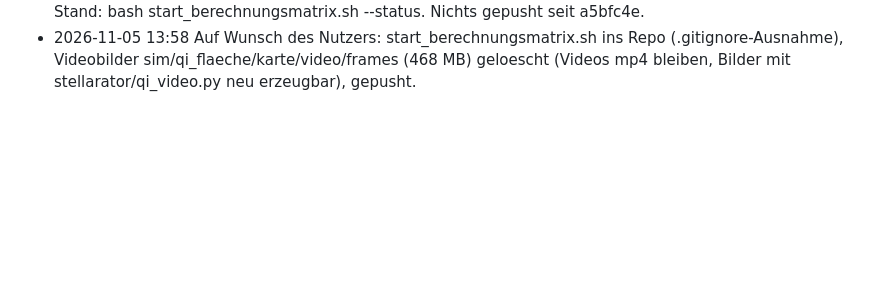
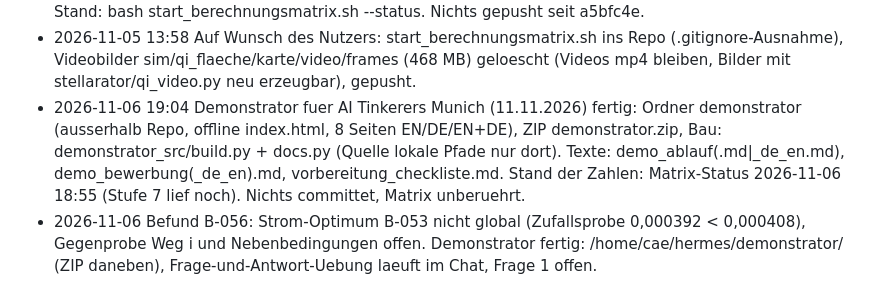
Before and after one commit to ThomasSchmiegelt/stellarator-design, a Markdown page: ERINNERUNGEN.md, the part around the change. GitHub-like rendering; blank space fills up the shorter version.

```diff
--- a/ERINNERUNGEN.md
+++ b/ERINNERUNGEN.md
@@ -779,3 +779,5 @@ sim/invers/qi_* (Prüfläufe) sind eigene Zwischenstände, dürfen nach Bericht
 - 2026-11-05 13:15 Matrix-Fehler behoben: Stufe 2 wartete auf sich selbst (pgrep -f traf die eigene Kommandozeile). Profil-Serie war schon fertig (12:36); PROFIL_SERIE als fertig markiert, Muster in start_berechnungsmatrix.sh auf 'bash <skript>' geaendert. Stufe 3 (Suche, Budget 120) laeuft seit 13:15.
 - 2026-11-05 13:26 Matrix grosszuegig erweitert (Nutzer erst 2026-11-06 ~17:00 wieder da): 850 Strom-, 432 Form-, 400 Datensatzproben; Dauer nach Stufe 3 etwa 10-13 h (Schaetzung). Auswertung am Ende; bei Zeitmangel von Hand: .venv-constellaration/bin/python -m stellarator.qi_experiment auswertung. Stand: bash start_berechnungsmatrix.sh --status. Nichts gepusht seit a5bfc4e.
 - 2026-11-05 13:58 Auf Wunsch des Nutzers: start_berechnungsmatrix.sh ins Repo (.gitignore-Ausnahme), Videobilder sim/qi_flaeche/karte/video/frames (468 MB) geloescht (Videos mp4 bleiben, Bilder mit stellarator/qi_video.py neu erzeugbar), gepusht.
+- 2026-11-06 19:04 Demonstrator fuer AI Tinkerers Munich (11.11.2026) fertig: Ordner demonstrator (ausserhalb Repo, offline index.html, 8 Seiten EN/DE/EN+DE), ZIP demonstrator.zip, Bau: demonstrator_src/build.py + docs.py (Quelle lokale Pfade nur dort). Texte: demo_ablauf(.md|_de_en.md), demo_bewerbung(_de_en).md, vorbereitung_checkliste.md. Stand der Zahlen: Matrix-Status 2026-11-06 18:55 (Stufe 7 lief noch). Nichts committet, Matrix unberuehrt.
+- 2026-11-06 Befund B-056: Strom-Optimum B-053 nicht global (Zufallsprobe 0,000392 < 0,000408), Gegenprobe Weg i und Nebenbedingungen offen. Demonstrator fertig: /home/cae/hermes/demonstrator/ (ZIP daneben), Frage-und-Antwort-Uebung laeuft im Chat, Frage 1 offen.
```
Also changed, not shown: BEFUNDE.md (+4 -0 lines).
